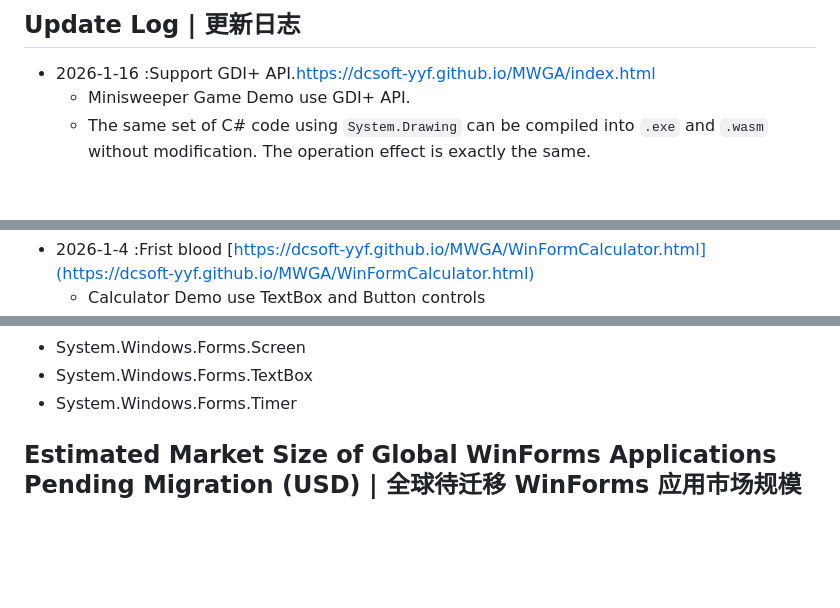
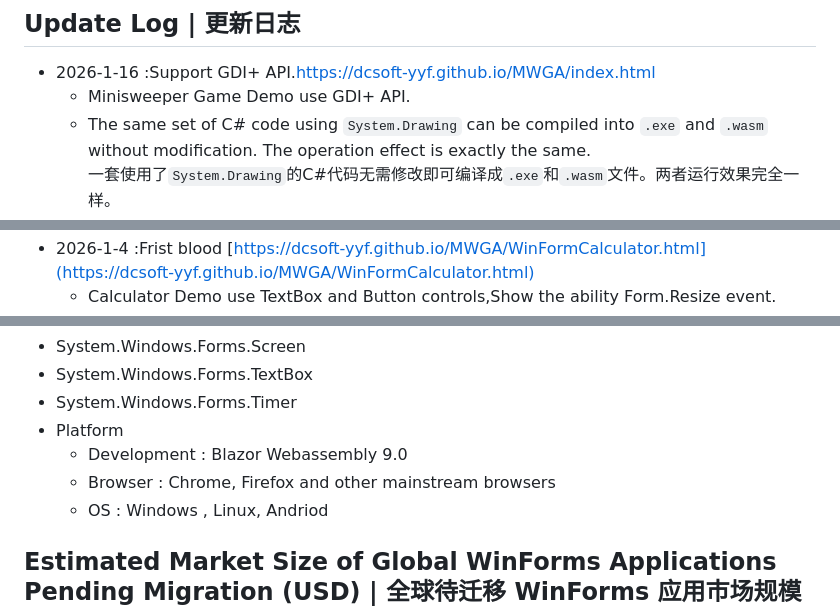
Before and after one commit to dcsoft-yyf/MWGA, a Markdown page: readme.md, 3 parts joined by grey strips. Rendered like a GitHub page; blank space fills up the shorter version.

```diff
--- a/readme.md
+++ b/readme.md
@@ -6,9 +6,10 @@
 - 2026-1-16 :Support GDI+ API.[https://dcsoft-yyf.github.io/MWGA/index.html](https://dcsoft-yyf.github.io/MWGA/index.html)
   - Minisweeper Game Demo use GDI+ API.
   - The same set of C# code using `System.Drawing` can be compiled into `.exe` and `.wasm` without modification. The operation effect is exactly the same.
+  <br/> 一套使用了`System.Drawing`的C#代码无需修改即可编译成`.exe`和`.wasm`文件。两者运行效果完全一样。
   - <img src="https://github.com/dcsoft-yyf/MWGA/blob/main/images/minesweeper.png?raw=true"/>
 - 2026-1-4 :Frist blood [https://dcsoft-yyf.github.io/MWGA/WinFormCalculator.html](https://dcsoft-yyf.github.io/MWGA/WinFormCalculator.html)
-  - Calculator Demo use TextBox and Button controls
+  - Calculator Demo use TextBox and Button controls,Show the ability Form.Resize event.
   - <img src="https://github.com/dcsoft-yyf/MWGA/blob/main/images/calculator.png?raw=true"/>
 
 ## Current Status of Global WinForms Modernization | 全球 WinForms 现代化现状
@@ -61,6 +62,10 @@ Our long-term goal is to revitalize `100 billion lines` of market-proven C# code
 - System.Windows.Forms.Screen
 - System.Windows.Forms.TextBox
 - System.Windows.Forms.Timer
+- Platform
+  - Development : Blazor Webassembly 9.0
+  - Browser : Chrome, Firefox and other mainstream browsers
+  - OS : Windows , Linux, Andriod
 
 ## Estimated Market Size of Global WinForms Applications Pending Migration (USD) | 全球待迁移 WinForms 应用市场规模估算（美元）
 
```
